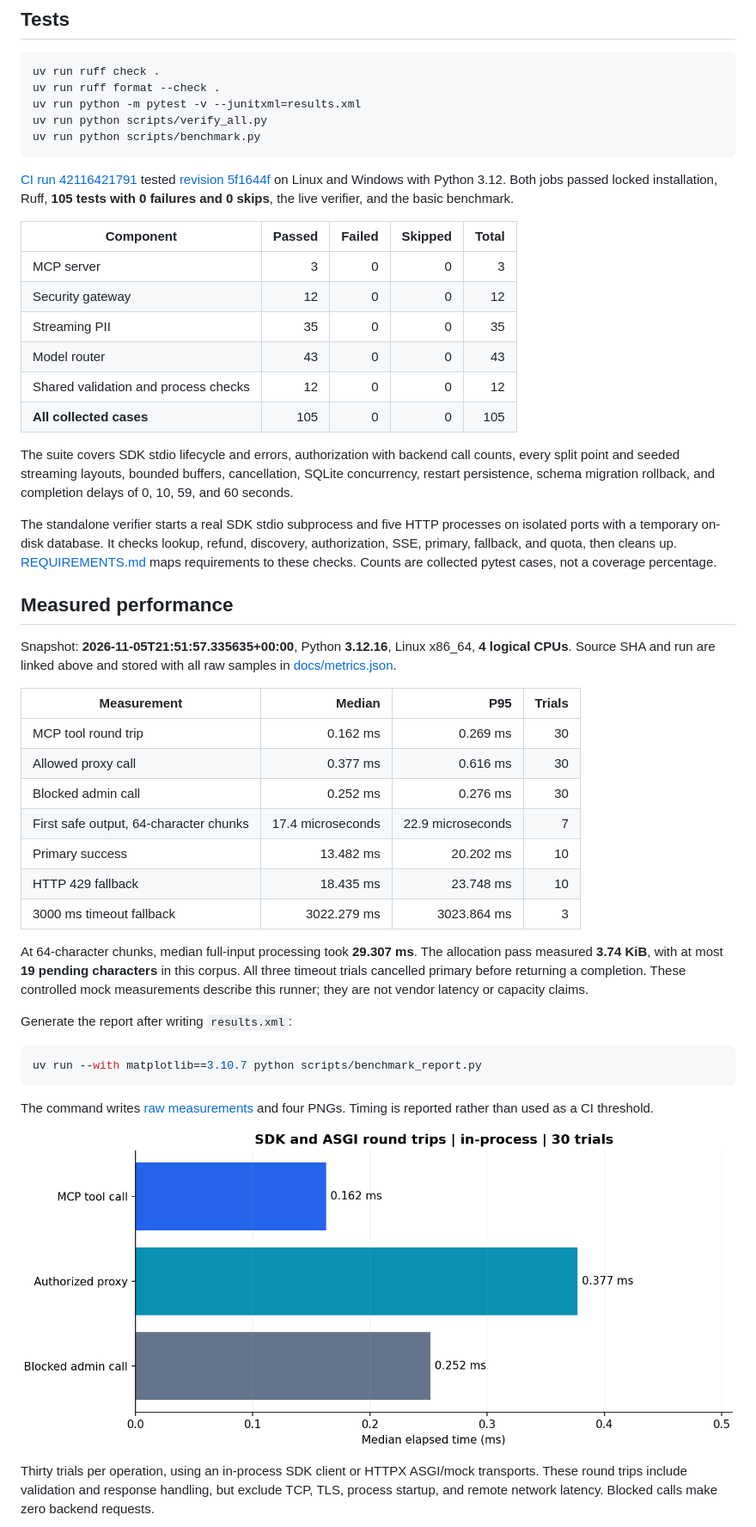
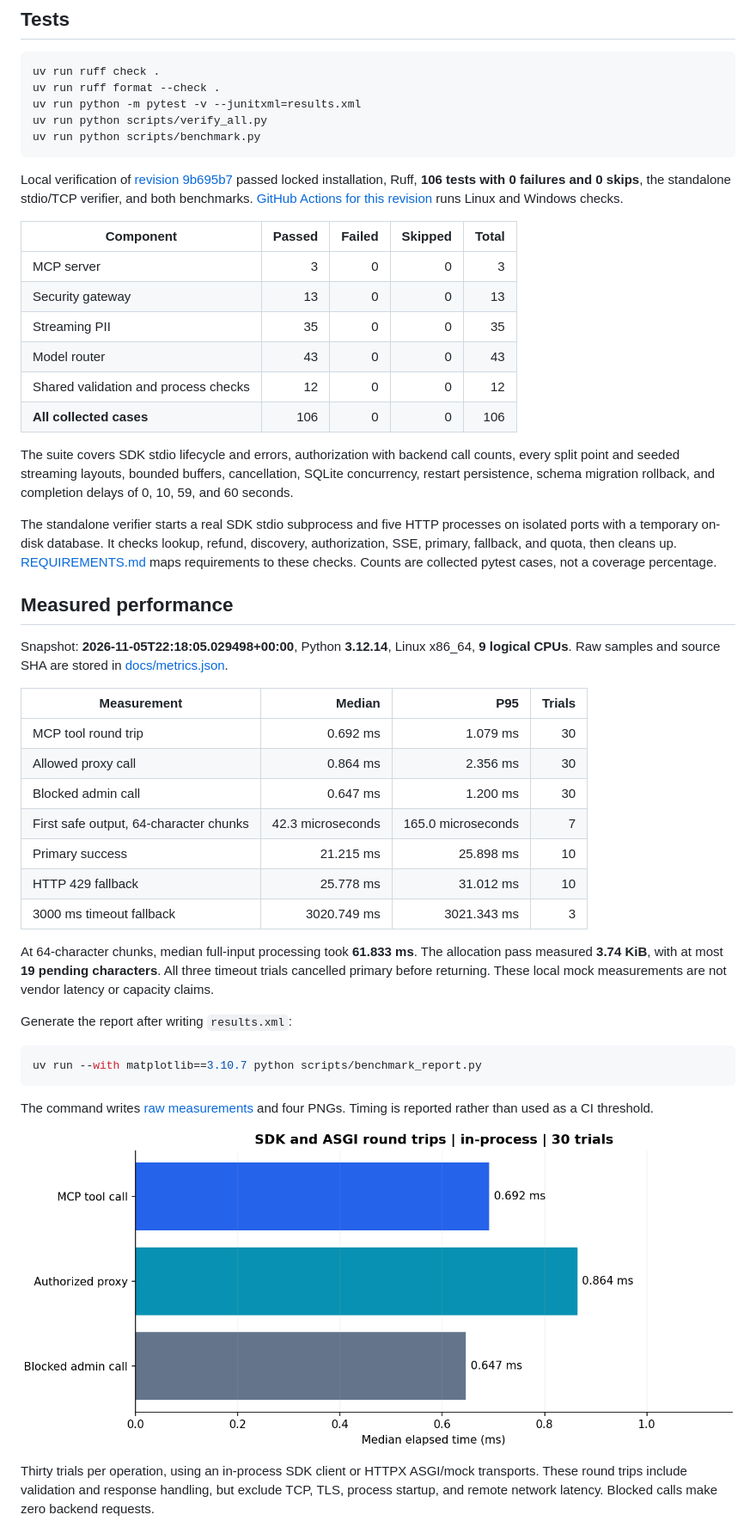
Before and after one commit to vedhireanvesh29-eng/Quilr_ai_Assessment, a Markdown page: README.md, the part around the change. Shown at 86% size. Drawn GitHub-style; pictures changed too: docs/images/endpoint_latency.png.

Commit message:
Refresh 106-test verification and measured performance figures

````diff
--- a/README.md
+++ b/README.md
@@ -196,16 +196,16 @@ uv run python scripts/verify_all.py
 uv run python scripts/benchmark.py
 ```
 
-[CI run 42116421791](https://github.com/vedhireanvesh29-eng/Quilr_ai_Assessment/actions/runs/42116421791) tested [revision 5f1644f](https://github.com/vedhireanvesh29-eng/Quilr_ai_Assessment/commit/5f1644fa4ccde687dbe8d62468eaf1786aa8174e) on Linux and Windows with Python 3.12. Both jobs passed locked installation, Ruff, **105 tests with 0 failures and 0 skips**, the live verifier, and the basic benchmark.
+Local verification of [revision 9b695b7](https://github.com/vedhireanvesh29-eng/Quilr_ai_Assessment/commit/9b695b73d126220bbe4ea17274c4a421438393af) passed locked installation, Ruff, **106 tests with 0 failures and 0 skips**, the standalone stdio/TCP verifier, and both benchmarks. [GitHub Actions for this revision](https://github.com/vedhireanvesh29-eng/Quilr_ai_Assessment/actions/runs/42120304096) runs Linux and Windows checks.
 
 | Component | Passed | Failed | Skipped | Total |
 |---|---:|---:|---:|---:|
 | MCP server | 3 | 0 | 0 | 3 |
-| Security gateway | 12 | 0 | 0 | 12 |
+| Security gateway | 13 | 0 | 0 | 13 |
 | Streaming PII | 35 | 0 | 0 | 35 |
 | Model router | 43 | 0 | 0 | 43 |
 | Shared validation and process checks | 12 | 0 | 0 | 12 |
-| **All collected cases** | 105 | 0 | 0 | 105 |
+| **All collected cases** | 106 | 0 | 0 | 106 |
 
 The suite covers SDK stdio lifecycle and errors, authorization with backend call counts, every split point and seeded streaming layouts, bounded buffers, cancellation, SQLite concurrency, restart persistence, schema migration rollback, and completion delays of 0, 10, 59, and 60 seconds.
 
@@ -213,19 +213,19 @@ The standalone verifier starts a real SDK stdio subprocess and five HTTP process
 
 ## Measured performance
 
-Snapshot: **2026-11-05T21:51:57.335635+00:00**, Python **3.12.16**, Linux x86_64, **4 logical CPUs**. Source SHA and run are linked above and stored with all raw samples in [docs/metrics.json](docs/metrics.json).
+Snapshot: **2026-11-05T22:18:05.029498+00:00**, Python **3.12.14**, Linux x86_64, **9 logical CPUs**. Raw samples and source SHA are stored in [docs/metrics.json](docs/metrics.json).
 
 | Measurement | Median | P95 | Trials |
 |---|---:|---:|---:|
-| MCP tool round trip | 0.162 ms | 0.269 ms | 30 |
-| Allowed proxy call | 0.377 ms | 0.616 ms | 30 |
-| Blocked admin call | 0.252 ms | 0.276 ms | 30 |
-| First safe output, 64-character chunks | 17.4 microseconds | 22.9 microseconds | 7 |
-| Primary success | 13.482 ms | 20.202 ms | 10 |
-| HTTP 429 fallback | 18.435 ms | 23.748 ms | 10 |
-| 3000 ms timeout fallback | 3022.279 ms | 3023.864 ms | 3 |
+| MCP tool round trip | 0.692 ms | 1.079 ms | 30 |
+| Allowed proxy call | 0.864 ms | 2.356 ms | 30 |
+| Blocked admin call | 0.647 ms | 1.200 ms | 30 |
+| First safe output, 64-character chunks | 42.3 microseconds | 165.0 microseconds | 7 |
+| Primary success | 21.215 ms | 25.898 ms | 10 |
+| HTTP 429 fallback | 25.778 ms | 31.012 ms | 10 |
+| 3000 ms timeout fallback | 3020.749 ms | 3021.343 ms | 3 |
 
-At 64-character chunks, median full-input processing took **29.307 ms**. The allocation pass measured **3.74 KiB**, with at most **19 pending characters** in this corpus. All three timeout trials cancelled primary before returning a completion. These controlled mock measurements describe this runner; they are not vendor latency or capacity claims.
+At 64-character chunks, median full-input processing took **61.833 ms**. The allocation pass measured **3.74 KiB**, with at most **19 pending characters**. All three timeout trials cancelled primary before returning. These local mock measurements are not vendor latency or capacity claims.
 
 Generate the report after writing `results.xml`:
 
````
Also changed, not shown: results/VERIFICATION.md (+13 -12 lines), docs/images/model_failover.png, docs/images/streaming_performance.png, docs/images/token_rate_limit.png, 3 other files.
